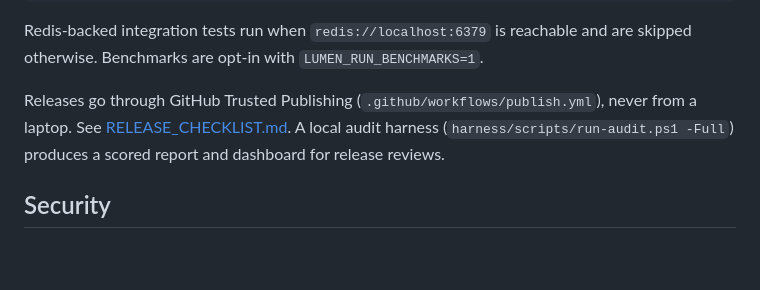
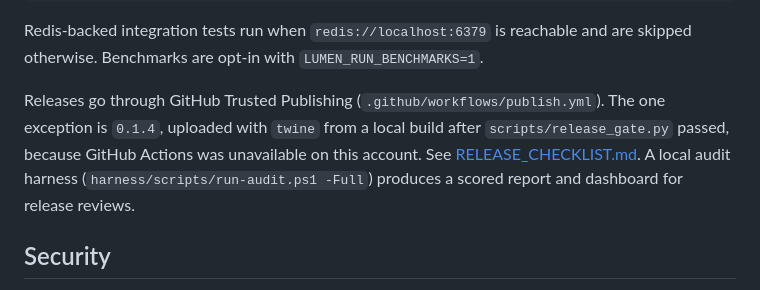
Before and after one commit to skarL007/-lumen-ai-sdk, a Markdown page: README.md, the part around the change. GitHub-like rendering; blank space fills up the shorter version.

```diff
--- a/README.md
+++ b/README.md
@@ -467,7 +467,7 @@ python scripts/release_gate.py            # full gate, run before any PR
 
 Redis-backed integration tests run when `redis://localhost:6379` is reachable and are skipped otherwise. Benchmarks are opt-in with `LUMEN_RUN_BENCHMARKS=1`.
 
-Releases go through GitHub Trusted Publishing (`.github/workflows/publish.yml`), never from a laptop. See [RELEASE_CHECKLIST.md](RELEASE_CHECKLIST.md). A local audit harness (`harness/scripts/run-audit.ps1 -Full`) produces a scored report and dashboard for release reviews.
+Releases go through GitHub Trusted Publishing (`.github/workflows/publish.yml`). The one exception is `0.1.4`, uploaded with `twine` from a local build after `scripts/release_gate.py` passed, because GitHub Actions was unavailable on this account. See [RELEASE_CHECKLIST.md](RELEASE_CHECKLIST.md). A local audit harness (`harness/scripts/run-audit.ps1 -Full`) produces a scored report and dashboard for release reviews.
 
 ## Security
 
```
Also changed, not shown: CHANGELOG.md (+13 -7 lines).
